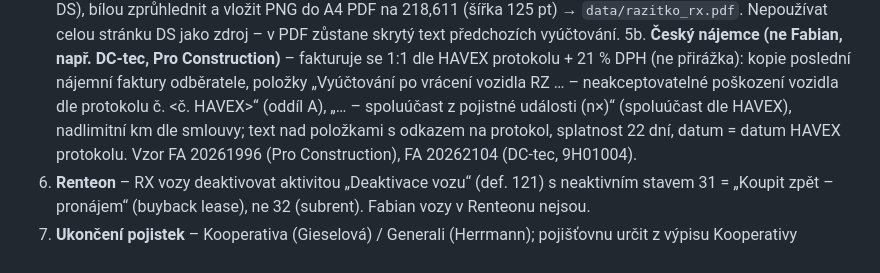
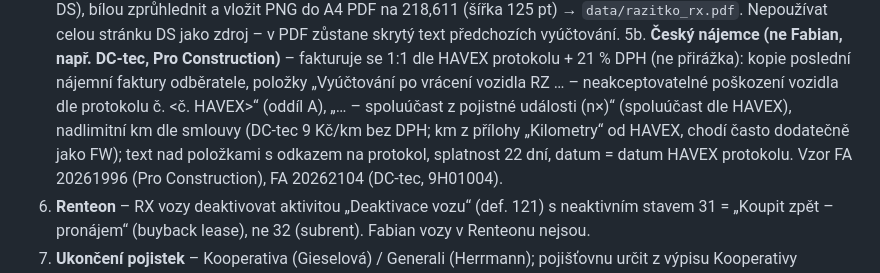
Before and after one commit to eriksson6262/carwiz, a Markdown page: havex/protokoly-vraceni/README.md, the part around the change. Drawn GitHub-style.

Commit message:
havex: DC-tec nadlimitní km 9 Kč/km, Kilometry chodí dodatečně
Co-Authored-By: Claude Opus 5.5 <noreply@anthropic.com>
Claude-Session: https://claude.ai/code/session_01TX2QjdSyCMYoFBZvRmYC2V

```diff
--- a/havex/protokoly-vraceni/README.md
+++ b/havex/protokoly-vraceni/README.md
@@ -35,7 +35,7 @@ Zpracování protokolů o vrácení vozidel, které posílá HAVEX Mobility (pet
    `data/razitko_rx.pdf`. Nepoužívat celou stránku DS jako zdroj – v PDF zůstane skrytý text předchozích vyúčtování.
 5b. **Český nájemce (ne Fabian, např. DC-tec, Pro Construction)** – fakturuje se 1:1 dle HAVEX protokolu + 21 % DPH (ne přirážka):
    kopie poslední nájemní faktury odběratele, položky „Vyúčtování po vrácení vozidla RZ … – neakceptovatelné poškození vozidla dle protokolu č. <č. HAVEX>“
-   (oddíl A), „… – spoluúčast z pojistné události (n×)“ (spoluúčast dle HAVEX), nadlimitní km dle smlouvy; text nad položkami s odkazem na protokol,
+   (oddíl A), „… – spoluúčast z pojistné události (n×)“ (spoluúčast dle HAVEX), nadlimitní km dle smlouvy (DC-tec 9 Kč/km bez DPH; km z přílohy „Kilometry“ od HAVEX, chodí často dodatečně jako FW); text nad položkami s odkazem na protokol,
    splatnost 22 dní, datum = datum HAVEX protokolu. Vzor FA 20261996 (Pro Construction), FA 20262104 (DC-tec, 9H01004).
 6. **Renteon** – RX vozy deaktivovat aktivitou „Deaktivace vozu“ (def. 121) s neaktivním stavem 31 = „Koupit zpět – pronájem“ (buyback lease), ne 32 (subrent). Fabian vozy v Renteonu nejsou.
 7. **Ukončení pojistek** – Kooperativa (Gieselová) / Generali (Herrmann); pojišťovnu určit z výpisu Kooperativy (předpis pojistného, CSV) a vyúčtování flotily Generali.
```
